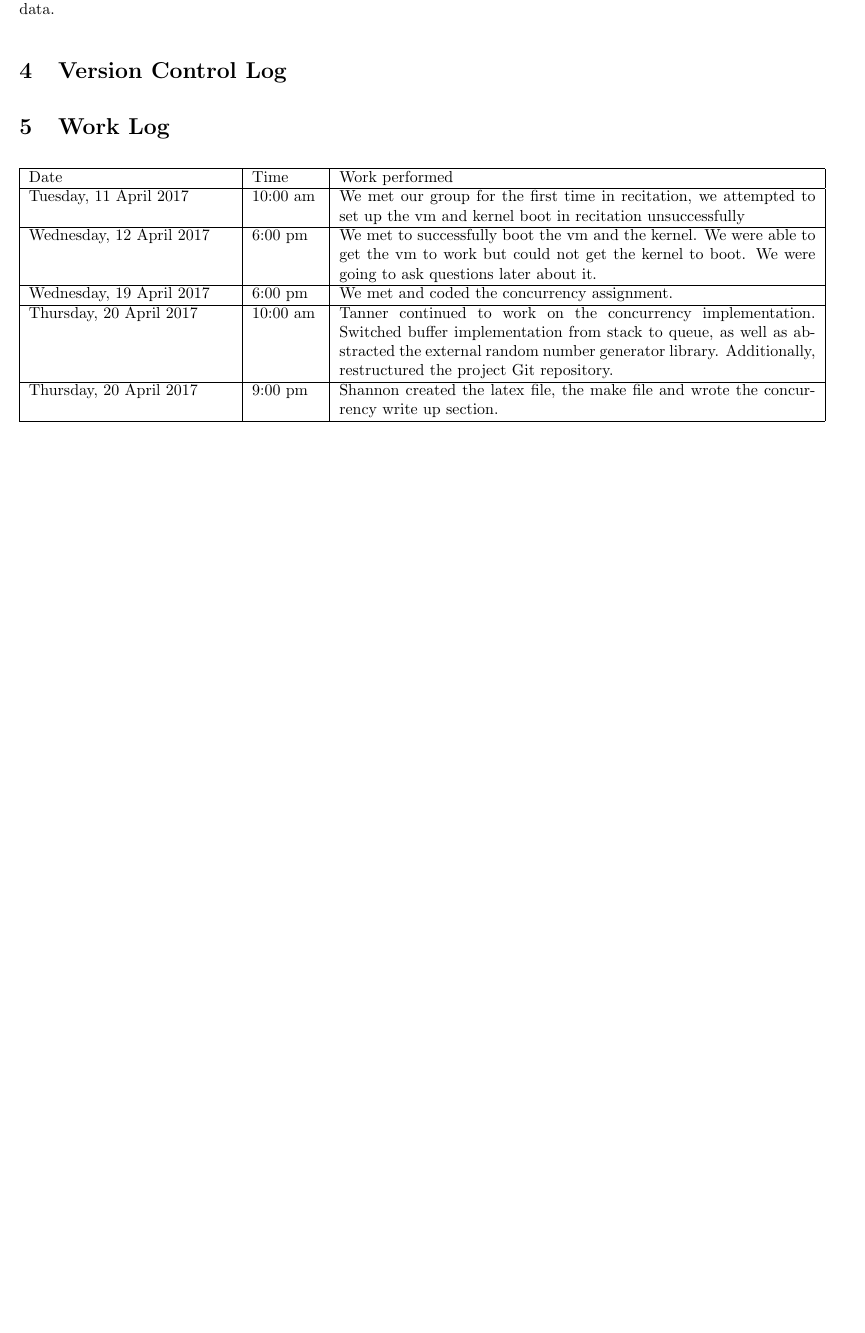
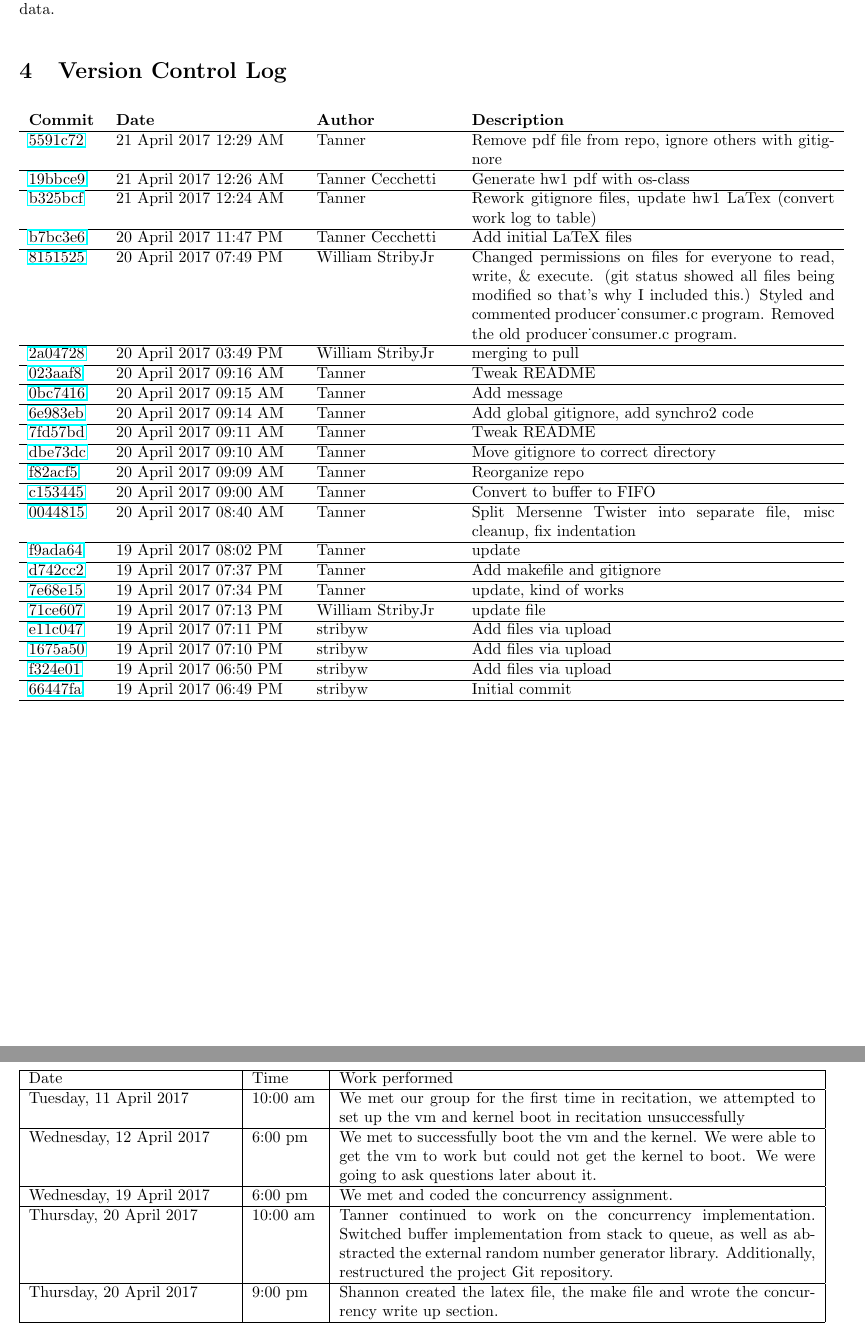
Before and after one commit to stribyw/CS444_Group10-01, a LaTeX problem sheet (assign1/hw1.tex, which reads assign1/changelog.tex): part of page 4 of 4 before the commit and two parts of pages 4 and 5 of 5 after it, the two joined at a grey line, cut so that both start at the same text, the shorter picture padded with empty space. Compiled offline with LaTeX, dvips and Ghostscript.

Commit message:
Add VC log to hw1 tex, add script to generate changelog.tex (adapted from online)

```diff
--- /dev/null
+++ b/assign1/changelog.tex
@@ -0,0 +1,23 @@
+\begin{tabular}{p{1.5cm} p{4cm} p{3cm} p{8cm}}\textbf{Commit} & \textbf{Date} & \textbf{Author} & \textbf{Description}\\\hline
+\href{https://github.com/stribyw/CS444_producer-consumer/commit/5591c72052a5108435cbeb2023be80bf567d7334}{5591c72} & \detokenize{21 April 2017 12:29 AM} & \detokenize{Tanner} & \detokenize{Remove pdf file from repo, ignore others with gitignore}\\\hline
+\href{https://github.com/stribyw/CS444_producer-consumer/commit/19bbce9b44d141691cd52341aefe8a0efec88b1c}{19bbce9} & \detokenize{21 April 2017 12:26 AM} & \detokenize{Tanner Cecchetti} & \detokenize{Generate hw1 pdf with os-class}\\\hline
+\href{https://github.com/stribyw/CS444_producer-consumer/commit/b325bcf64b8a5c54753a8faeeb996c2960432e6c}{b325bcf} & \detokenize{21 April 2017 12:24 AM} & \detokenize{Tanner} & \detokenize{Rework gitignore files, update hw1 LaTex (convert work log to table)}\\\hline
+\href{https://github.com/stribyw/CS444_producer-consumer/commit/b7bc3e6388c6170eaf2083e1e5d5eaa72c5d1845}{b7bc3e6} & \detokenize{20 April 2017 11:47 PM} & \detokenize{Tanner Cecchetti} & \detokenize{Add initial LaTeX files}\\\hline
+\href{https://github.com/stribyw/CS444_producer-consumer/commit/8151525199fb61c036f8020ee741d223ecce4b3e}{8151525} & \detokenize{20 April 2017 07:49 PM} & \detokenize{William StribyJr} & \detokenize{Changed permissions on files for everyone to read, write, & execute. (git status showed all files being modified so that's why I included this.) Styled and commented producer_consumer.c program. Removed the old producer_consumer.c program.}\\\hline
+\href{https://github.com/stribyw/CS444_producer-consumer/commit/2a0472867d82d3506479f0aa6459d242ba871897}{2a04728} & \detokenize{20 April 2017 03:49 PM} & \detokenize{William StribyJr} & \detokenize{merging to pull}\\\hline
+\href{https://github.com/stribyw/CS444_producer-consumer/commit/023aaf87b48d76f421dec5a52cc1c0b878aa3779}{023aaf8} & \detokenize{20 April 2017 09:16 AM} & \detokenize{Tanner} & \detokenize{Tweak README}\\\hline
+\href{https://github.com/stribyw/CS444_producer-consumer/commit/0bc74168cfa5982d8e48c791d8ec9894349aef11}{0bc7416} & \detokenize{20 April 2017 09:15 AM} & \detokenize{Tanner} & \detokenize{Add message}\\\hline
+\href{https://github.com/stribyw/CS444_producer-consumer/commit/6e983eb15cccd6c204251a5eb9d8bf95c581c471}{6e983eb} & \detokenize{20 April 2017 09:14 AM} & \detokenize{Tanner} & \detokenize{Add global gitignore, add synchro2 code}\\\hline
+\href{https://github.com/stribyw/CS444_producer-consumer/commit/7fd57bdc87dba5b1478c36eb7bd9c72dc52cd825}{7fd57bd} & \detokenize{20 April 2017 09:11 AM} & \detokenize{Tanner} & \detokenize{Tweak README}\\\hline
+\href{https://github.com/stribyw/CS444_producer-consumer/commit/dbe73dc7b79e0f572d098598f98c0d6c8d06e990}{dbe73dc} & \detokenize{20 April 2017 09:10 AM} & \detokenize{Tanner} & \detokenize{Move gitignore to correct directory}\\\hline
+\href{https://github.com/stribyw/CS444_producer-consumer/commit/f82acf58e719d648b9d1cda4931106eb224c9cfb}{f82acf5} & \detokenize{20 April 2017 09:09 AM} & \detokenize{Tanner} & \detokenize{Reorganize repo}\\\hline
+\href{https://github.com/stribyw/CS444_producer-consumer/commit/c153445a8ed5501f566c4ec34f1d1aad22559614}{c153445} & \detokenize{20 April 2017 09:00 AM} & \detokenize{Tanner} & \detokenize{Convert to buffer to FIFO}\\\hline
+\href{https://github.com/stribyw/CS444_producer-consumer/commit/00448153f676ce120cd81fa08174bdd9f4cdf663}{0044815} & \detokenize{20 April 2017 08:40 AM} & \detokenize{Tanner} & \detokenize{Split Mersenne Twister into separate file, misc cleanup, fix indentation}\\\hline
+\href{https://github.com/stribyw/CS444_producer-consumer/commit/f9ada64dcff4eb753b568062544266393fe1cf87}{f9ada64} & \detokenize{19 April 2017 08:02 PM} & \detokenize{Tanner} & \detokenize{update}\\\hline
+\href{https://github.com/stribyw/CS444_producer-consumer/commit/d742cc2029756efe29eab44ed074a59039766d05}{d742cc2} & \detokenize{19 April 2017 07:37 PM} & \detokenize{Tanner} & \detokenize{Add makefile and gitignore}\\\hline
+\href{https://github.com/stribyw/CS444_producer-consumer/commit/7e68e15e9da7eb0d4eacdc2b09d7d4b1de662e62}{7e68e15} & \detokenize{19 April 2017 07:34 PM} & \detokenize{Tanner} & \detokenize{update, kind of works}\\\hline
+\href{https://github.com/stribyw/CS444_producer-consumer/commit/71ce6070d3e76cd824d4a9990b52ed4249ffb21f}{71ce607} & \detokenize{19 April 2017 07:13 PM} & \detokenize{William StribyJr} & \detokenize{update file}\\\hline
+\href{https://github.com/stribyw/CS444_producer-consumer/commit/e11c0477d0ac10d95ec6f4530f28218fe810b1af}{e11c047} & \detokenize{19 April 2017 07:11 PM} & \detokenize{stribyw} & \detokenize{Add files via upload}\\\hline
+\href{https://github.com/stribyw/CS444_producer-consumer/commit/1675a50845dbad185e43977150cdf2dbb33c1486}{1675a50} & \detokenize{19 April 2017 07:10 PM} & \detokenize{stribyw} & \detokenize{Add files via upload}\\\hline
+\href{https://github.com/stribyw/CS444_producer-consumer/commit/f324e014d2377d8afd9fa4037993046f16c188d8}{f324e01} & \detokenize{19 April 2017 06:50 PM} & \detokenize{stribyw} & \detokenize{Add files via upload}\\\hline
+\href{https://github.com/stribyw/CS444_producer-consumer/commit/66447fa4fc95a44e84741e28e7fc8d0350bc3a07}{66447fa} & \detokenize{19 April 2017 06:49 PM} & \detokenize{stribyw} & \detokenize{Initial commit}\\\hline\end{tabular}
--- a/assign1/hw1.tex
+++ b/assign1/hw1.tex
@@ -109,6 +109,7 @@ Coming into this assignment, there were some reservations about implementing
  we feared. We also learned how to correctly lock and unlock implicitly
  shared data.
 \section{Version Control Log}
+\input{changelog.tex}
 \section{Work Log}
 \begin{tabular}{| p{4.5cm} | p{1.5cm} | p{10.5cm} |}
 \hline
```
Also changed, not shown: 1 other file.
